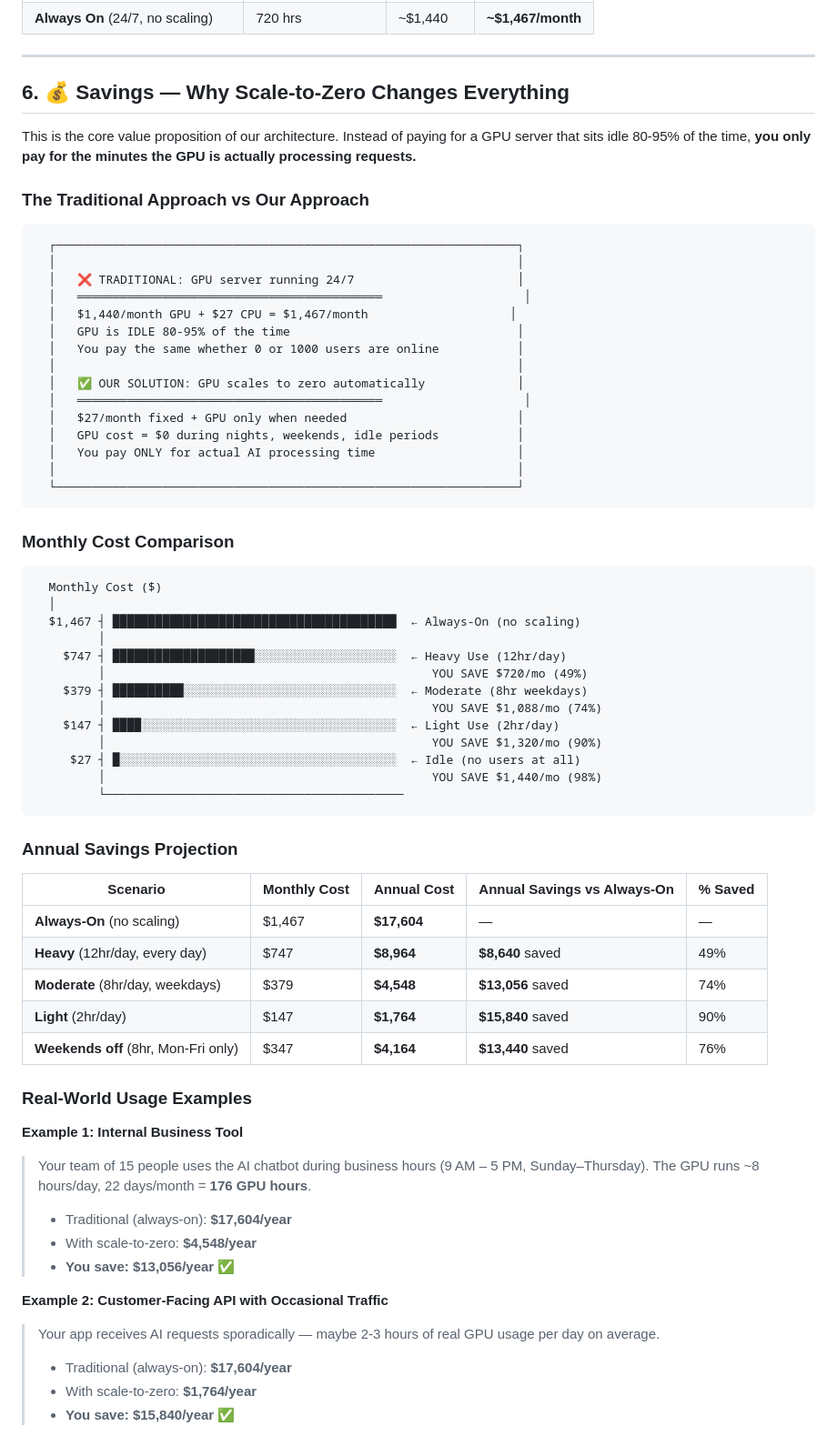
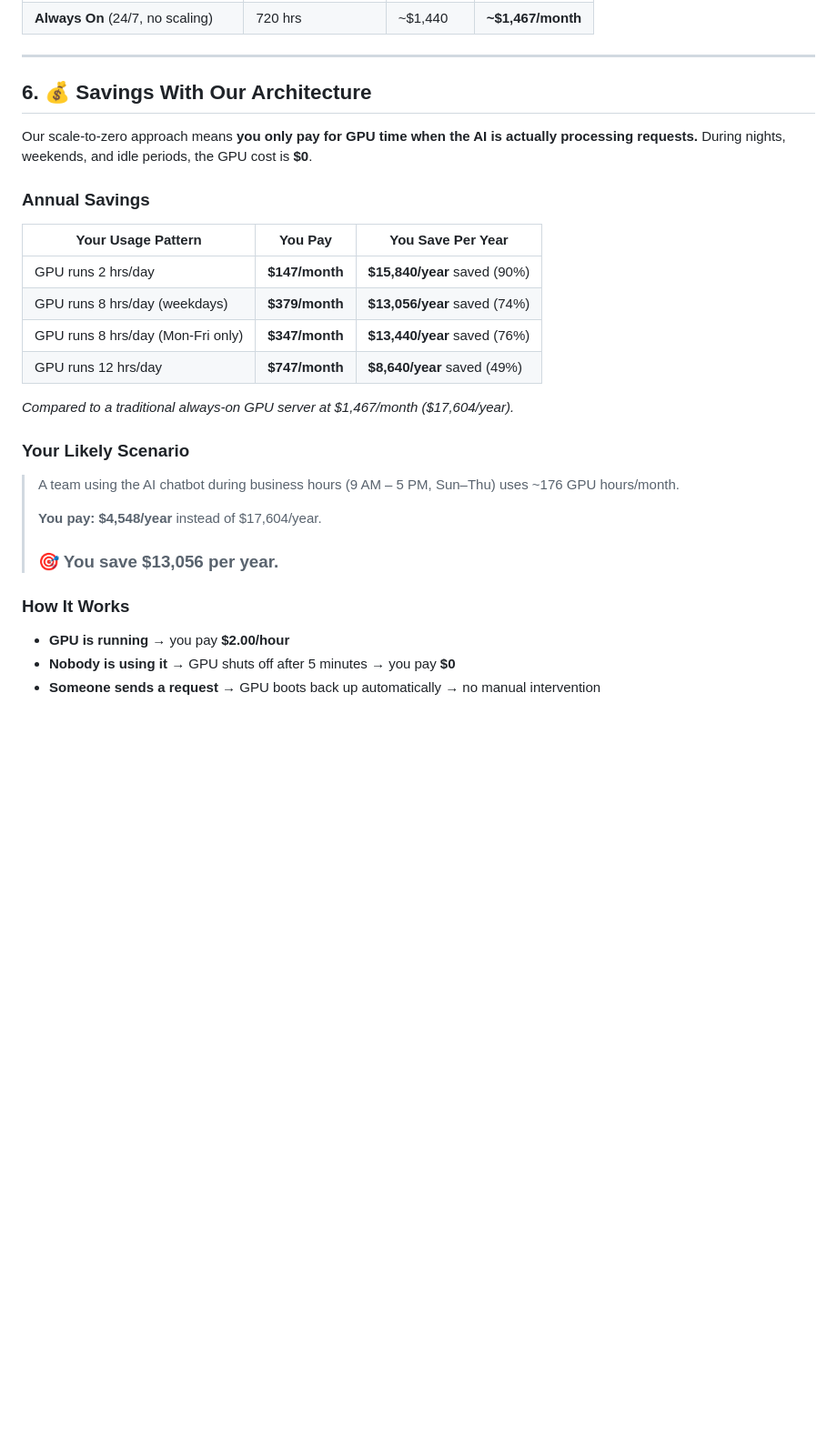
Before and after one commit to harshbhardwaj77/oci-gpu-cluster, a Markdown page: CLIENT-ARCHITECTURE.md, the part around one of its changes. Shown at 91% size. GitHub-like rendering; blank space fills up the shorter version.

Commit message:
docs: simplify savings section to focus on what client saves

````diff
--- a/CLIENT-ARCHITECTURE.md
+++ b/CLIENT-ARCHITECTURE.md
@@ -185,72 +185,32 @@ The user simply sees a loading spinner for a few minutes, then gets their respon
 
 ---
 
-## 6. 💰 Savings — Why Scale-to-Zero Changes Everything
+## 6. 💰 Savings With Our Architecture
 
-This is the core value proposition of our architecture. Instead of paying for a GPU server that sits idle 80-95% of the time, **you only pay for the minutes the GPU is actually processing requests.**
+Our scale-to-zero approach means **you only pay for GPU time when the AI is actually processing requests.** During nights, weekends, and idle periods, the GPU cost is **$0**.
 
-### The Traditional Approach vs Our Approach
+### Annual Savings
 
-```
-  ┌─────────────────────────────────────────────────────────────────┐
-  │                                                                 │
-  │   ❌ TRADITIONAL: GPU server running 24/7                       │
-  │   ═══════════════════════════════════════════                    │
-  │   $1,440/month GPU + $27 CPU = $1,467/month                    │
-  │   GPU is IDLE 80-95% of the time                                │
-  │   You pay the same whether 0 or 1000 users are online           │
-  │                                                                 │
-  │   ✅ OUR SOLUTION: GPU scales to zero automatically             │
-  │   ═══════════════════════════════════════════                    │
-  │   $27/month fixed + GPU only when needed                        │
-  │   GPU cost = $0 during nights, weekends, idle periods           │
-  │   You pay ONLY for actual AI processing time                    │
-  │                                                                 │
-  └─────────────────────────────────────────────────────────────────┘
-```
+| Your Usage Pattern | You Pay | You Save Per Year |
+|---|---|---|
+| GPU runs 2 hrs/day | **$147/month** | **$15,840/year** saved (90%) |
+| GPU runs 8 hrs/day (weekdays) | **$379/month** | **$13,056/year** saved (74%) |
+| GPU runs 8 hrs/day (Mon-Fri only) | **$347/month** | **$13,440/year** saved (76%) |
+| GPU runs 12 hrs/day | **$747/month** | **$8,640/year** saved (49%) |
 
-### Monthly Cost Comparison
+*Compared to a traditional always-on GPU server at $1,467/month ($17,604/year).*
 
-```
-  Monthly Cost ($)
-  │
-  $1,467 ┤ ████████████████████████████████████████  ← Always-On (no scaling)
-         │
-    $747 ┤ ████████████████████░░░░░░░░░░░░░░░░░░░░  ← Heavy Use (12hr/day)
-         │                                              YOU SAVE $720/mo (49%)
-    $379 ┤ ██████████░░░░░░░░░░░░░░░░░░░░░░░░░░░░░░  ← Moderate (8hr weekdays)
-         │                                              YOU SAVE $1,088/mo (74%)
-    $147 ┤ ████░░░░░░░░░░░░░░░░░░░░░░░░░░░░░░░░░░░░  ← Light Use (2hr/day)
-         │                                              YOU SAVE $1,320/mo (90%)
-     $27 ┤ █░░░░░░░░░░░░░░░░░░░░░░░░░░░░░░░░░░░░░░░  ← Idle (no users at all)
-         │                                              YOU SAVE $1,440/mo (98%)
-         └──────────────────────────────────────────
-```
+### Your Likely Scenario
 
-### Annual Savings Projection
+> A team using the AI chatbot during business hours (9 AM – 5 PM, Sun–Thu) uses ~176 GPU hours/month.
+>
+> **You pay: $4,548/year** instead of $17,604/year.
+>
+> ### 🎯 You save $13,056 per year.
 
-| Scenario | Monthly Cost | Annual Cost | Annual Savings vs Always-On | % Saved |
-|---|---|---|---|---|
-| **Always-On** (no scaling) | $1,467 | **$17,604** | — | — |
-| **Heavy** (12hr/day, every day) | $747 | **$8,964** | **$8,640** saved | 49% |
-| **Moderate** (8hr/day, weekdays) | $379 | **$4,548** | **$13,056** saved | 74% |
-| **Light** (2hr/day) | $147 | **$1,764** | **$15,840** saved | 90% |
-| **Weekends off** (8hr, Mon-Fri only) | $347 | **$4,164** | **$13,440** saved | 76% |
+### How It Works
 
-### Real-World Usage Examples
+- **GPU is running** → you pay **$2.00/hour**
+- **Nobody is using it** → GPU shuts off after 5 minutes → you pay **$0**
+- **Someone sends a request** → GPU boots back up automatically → no manual intervention
 
-**Example 1: Internal Business Tool**
-> Your team of 15 people uses the AI chatbot during business hours (9 AM – 5 PM, Sunday–Thursday).
-> The GPU runs ~8 hours/day, 22 days/month = **176 GPU hours**.
->
-> - Traditional (always-on): **$17,604/year**
-> - With scale-to-zero: **$4,548/year**
-> - **You save: $13,056/year** ✅
-
-**Example 2: Customer-Facing API with Occasional Traffic**
-> Your app receives AI requests sporadically — maybe 2-3 hours of real GPU usage per day on average.
->
-> - Traditional (always-on): **$17,604/year**
-> - With scale-to-zero: **$1,764/year**
-> - **You save: $15,840/year** ✅
-
````
Also changed, not shown: other parts of CLIENT-ARCHITECTURE.md (+1 -27 lines).
